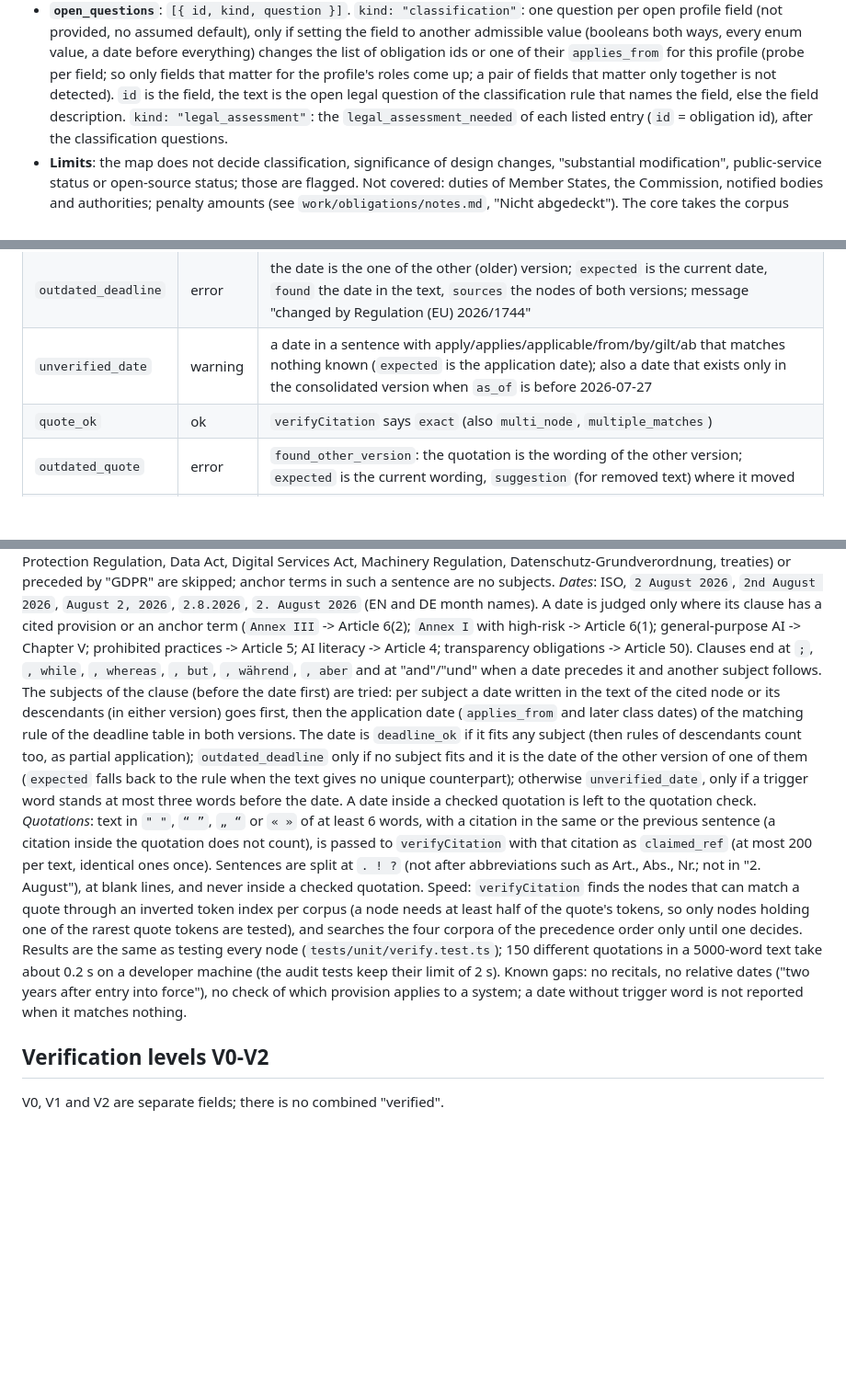
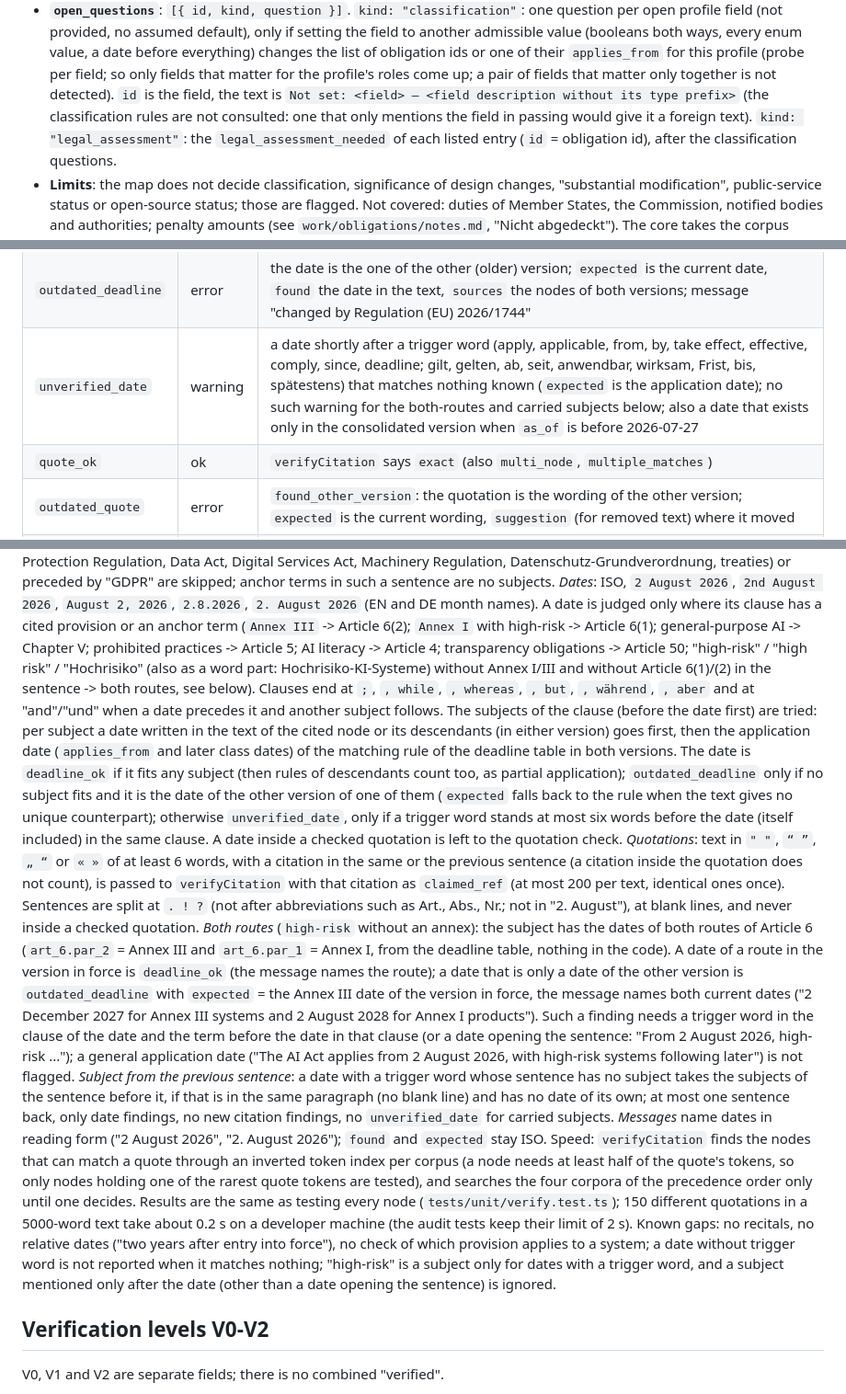
Before and after one commit to altanziya/eu-ai-act-mcp, a Markdown page: docs/reference.md, 3 parts joined by grey strips. Shown at 92% size. GitHub-like rendering; blank space fills up the shorter version.

Commit message:
docs(reference): describe both-routes subject, carry-over, trigger words and question format
Co-Authored-By: Claude Sonnet 5.5 <noreply@anthropic.com>

```diff
--- a/docs/reference.md
+++ b/docs/reference.md
@@ -199,7 +199,7 @@ quotation, application date on `as_of` and the places where a legal assessment i
 - **`open_questions`**: `[{ id, kind, question }]`. `kind: "classification"`: one question per open profile field (not provided, no assumed default), only if setting the
   field to another admissible value (booleans both ways, every enum value, a date before everything) changes the list of obligation ids or one of their
   `applies_from` for this profile (probe per field; so only fields that matter for the profile's roles come up; a pair of fields that matter only together is not
-  detected). `id` is the field, the text is the open legal question of the classification rule that names the field, else the field description.
+  detected). `id` is the field, the text is `Not set: <field> – <field description without its type prefix>` (the classification rules are not consulted: one that only mentions the field in passing would give it a foreign text).
   `kind: "legal_assessment"`: the `legal_assessment_needed` of each listed entry (`id` = obligation id), after the classification questions.
 - **Limits**: the map does not decide classification, significance of design changes, "substantial modification", public-service status or open-source
   status; those are flagged. Not covered: duties of Member States, the Commission, notified bodies and authorities; penalty amounts (see `work/obligations/notes.md`,
@@ -235,7 +235,7 @@ call (about 30 ms).
 | `not_yet_in_force` | warning | exists only in the consolidated version and `as_of` is before 2026-07-27 (inserted by Regulation (EU) 2026/1744) |
 | `deadline_ok` | ok | the date in the sentence is the current date of a subject of its clause; also the date of a descendant's rule (partial application, said in the message) |
 | `outdated_deadline` | error | the date is the one of the other (older) version; `expected` is the current date, `found` the date in the text, `sources` the nodes of both versions; message "changed by Regulation (EU) 2026/1744" |
-| `unverified_date` | warning | a date in a sentence with apply/applies/applicable/from/by/gilt/ab that matches nothing known (`expected` is the application date); also a date that exists only in the consolidated version when `as_of` is before 2026-07-27 |
+| `unverified_date` | warning | a date shortly after a trigger word (apply, applicable, from, by, take effect, effective, comply, since, deadline; gilt, gelten, ab, seit, anwendbar, wirksam, Frist, bis, spätestens) that matches nothing known (`expected` is the application date); no such warning for the both-routes and carried subjects below; also a date that exists only in the consolidated version when `as_of` is before 2026-07-27 |
 | `quote_ok` | ok | `verifyCitation` says `exact` (also `multi_node`, `multiple_matches`) |
 | `outdated_quote` | error | `found_other_version`: the quotation is the wording of the other version; `expected` is the current wording, `suggestion` (for removed text) where it moved |
 | `wrong_pinpoint` | warning | `found_at_other_provision`; `expected` is the right citation, `found` the claimed one |
@@ -254,23 +254,33 @@ Machinery Regulation, Datenschutz-Grundverordnung, treaties) or preceded by "GDP
 no subjects. *Dates*: ISO, `2 August 2026`, `2nd August 2026`, `August 2, 2026`, `2.8.2026`, `2. August 2026` (EN and DE month
 names). A date is judged only where its clause has a cited provision or an anchor term (`Annex III` -> Article 6(2); `Annex I` with
 high-risk -> Article 6(1); general-purpose AI -> Chapter V; prohibited practices -> Article 5; AI literacy -> Article 4;
-transparency obligations -> Article 50). Clauses end at `;`, `, while`, `, whereas`, `, but`, `, während`, `, aber` and at "and"/"und"
+transparency obligations -> Article 50; "high-risk" / "high risk" / "Hochrisiko" (also as a word part: Hochrisiko-KI-Systeme) without Annex I/III and without Article 6(1)/(2) in the sentence -> both routes, see below). Clauses end at `;`, `, while`, `, whereas`, `, but`, `, während`, `, aber` and at "and"/"und"
 when a date precedes it and another subject follows. The subjects of the clause (before the date first) are tried: per subject a date
 written in the text of the cited node or its descendants (in either version) goes first, then the application date (`applies_from`
 and later class dates) of the matching rule of the deadline table in both versions. The date is `deadline_ok` if it fits any subject
 (then rules of descendants count too, as partial application); `outdated_deadline` only if no subject fits and it is the date of
 the other version of one of them (`expected` falls back to the rule when the text gives no unique counterpart); otherwise
-`unverified_date`, only if a trigger word stands at most three words before the date. A date inside a checked quotation is left to
+`unverified_date`, only if a trigger word stands at most six words before the date (itself included) in the same clause. A date inside a checked quotation is left to
 the quotation check. *Quotations*: text in `" "`, `“ ”`, `„ “` or `« »` of at least 6 words, with a citation in the same or the previous
 sentence (a citation inside the quotation does not count), is passed to `verifyCitation` with that citation as `claimed_ref` (at
 most 200 per text, identical ones once). Sentences are split at `. ! ?` (not after abbreviations such as Art., Abs., Nr.; not in
 "2. August"), at blank lines, and never inside a checked quotation.
+*Both routes* (`high-risk` without an annex): the subject has the dates of both routes of Article 6 (`art_6.par_2` = Annex III and `art_6.par_1` = Annex I,
+from the deadline table, nothing in the code). A date of a route in the version in force is `deadline_ok` (the message names the route); a date that
+is only a date of the other version is `outdated_deadline` with `expected` = the Annex III date of the version in force, the message names both
+current dates ("2 December 2027 for Annex III systems and 2 August 2028 for Annex I products"). Such a finding needs a trigger word in the clause of
+the date and the term before the date in that clause (or a date opening the sentence: "From 2 August 2026, high-risk ..."); a general application date
+("The AI Act applies from 2 August 2026, with high-risk systems following later") is not flagged. *Subject from the previous sentence*: a
+date with a trigger word whose sentence has no subject takes the subjects of the sentence before it, if that is in the same paragraph (no blank line)
+and has no date of its own; at most one sentence back, only date findings, no new citation findings, no `unverified_date` for carried subjects.
+*Messages* name dates in reading form ("2 August 2026", "2. August 2026"); `found` and `expected` stay ISO.
 Speed: `verifyCitation` finds the nodes that can match a quote through an inverted token index per corpus (a node needs at least half
 of the quote's tokens, so only nodes holding one of the rarest quote tokens are tested), and searches the four corpora of the precedence
 order only until one decides. Results are the same as testing every node (`tests/unit/verify.test.ts`); 150 different quotations in
 a 5000-word text take about 0.2 s on a developer machine (the audit tests keep their limit of 2 s).
 Known gaps: no recitals, no relative dates ("two years after entry into force"), no check of
-which provision applies to a system; a date without trigger word is not reported when it matches nothing.
+which provision applies to a system; a date without trigger word is not reported when it matches nothing; "high-risk" is a subject only for
+dates with a trigger word, and a subject mentioned only after the date (other than a date opening the sentence) is ignored.
 
 ## Verification levels V0-V2
 
```
